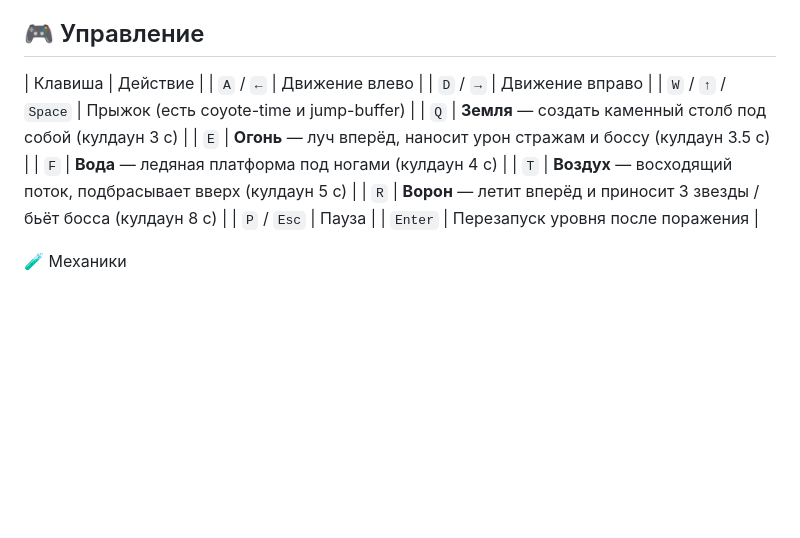
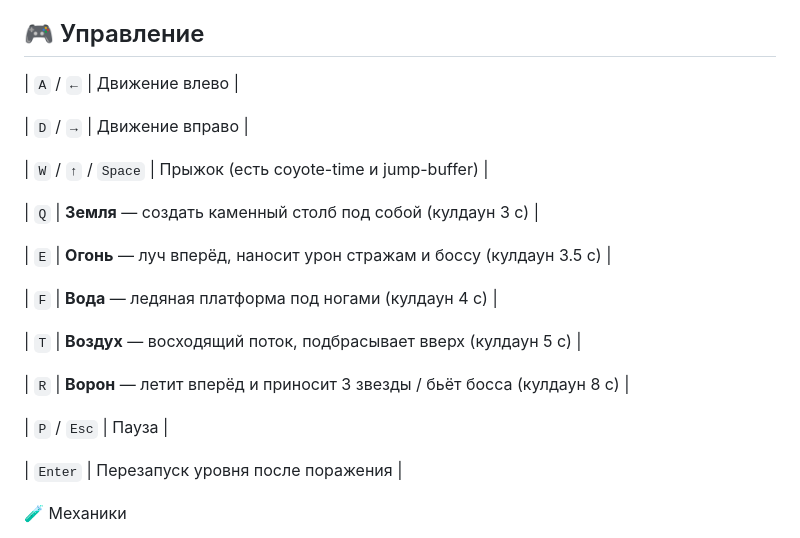
Before and after one commit to IrinaZotova1/Play_Zotova, a Markdown page: README.md, the part around the change. GitHub-like rendering; blank space fills up the shorter version.

```diff
--- a/README.md
+++ b/README.md
@@ -13,16 +13,24 @@
 
 ## 🎮 Управление
 
-| Клавиша | Действие |
 | `A` / `←` | Движение влево |
+
 | `D` / `→` | Движение вправо |
+
 | `W` / `↑` / `Space` | Прыжок (есть coyote-time и jump-buffer) |
+
 | `Q` | **Земля** — создать каменный столб под собой (кулдаун 3 с) |
+
 | `E` | **Огонь** — луч вперёд, наносит урон стражам и боссу (кулдаун 3.5 с) |
+
 | `F` | **Вода** — ледяная платформа под ногами (кулдаун 4 с) |
+
 | `T` | **Воздух** — восходящий поток, подбрасывает вверх (кулдаун 5 с) |
+
 | `R` | **Ворон** — летит вперёд и приносит 3 звезды / бьёт босса (кулдаун 8 с) |
+
 | `P` / `Esc` | Пауза |
+
 | `Enter` | Перезапуск уровня после поражения |
 
 
```
